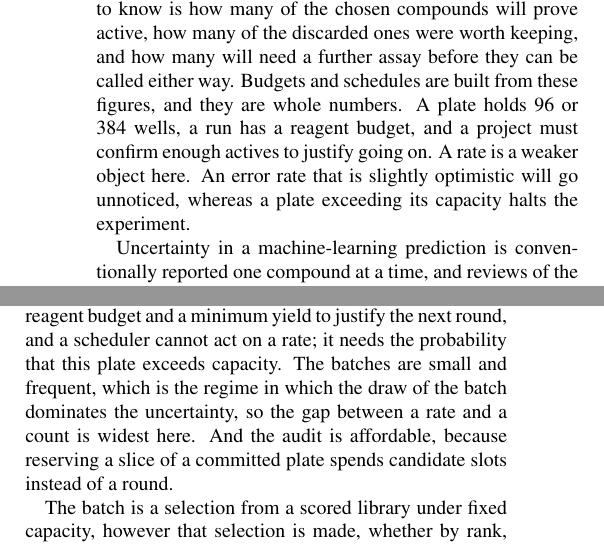
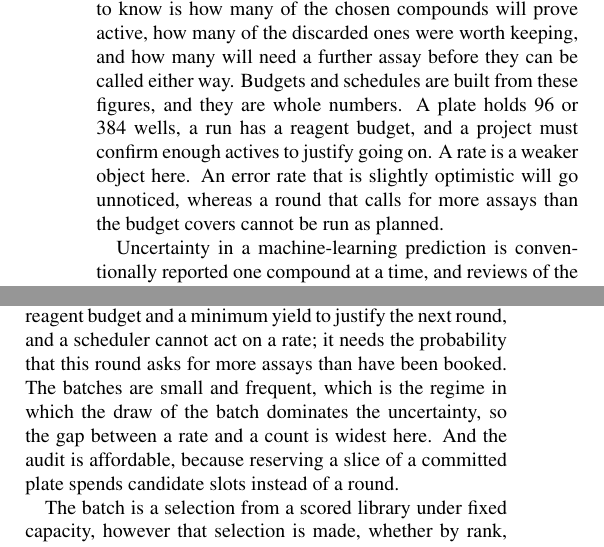
Before and after one commit to phzwart/conformal-screening, a LaTeX paper (main.tex): two parts of the columns of pages 1 and 16 of 21, joined at a grey line, cut so that both start at the same text. Compiled offline with pdfLaTeX.

Commit message:
Correct a category error: capacity is fixed, demand is what overruns it
A plate has a capacity and cannot exceed it. What exceeds a capacity is the number of
assays a round calls for, measured against the budget booked to cover them. The error had
become a stock phrase in the main text and appeared four times:

- Introduction: "a plate exceeding its capacity halts the experiment" becomes "a round that
  calls for more assays than the budget covers cannot be run as planned". The old clause
  also overstated the consequence, since the result is work that cannot be done rather than
  a halted experiment.
- Introduction: "how many wells the next plate will consume" becomes "how many assays the
  next round will require". A plate holds wells; it does not consume them.
- Related work: the illustrative CRC loss "this plate of m did not overrun its capacity"
  becomes "the compounds this batch of m sends for assay did not exceed the capacity booked
  for them". This also sharpens the argument it was serving, since a deferral count over a
  whole batch is visibly not a loss at a single point.
- Discussion: "the probability that this plate exceeds capacity" becomes "the probability
  that this round asks for more assays than have been booked".

The Results and the ESI were already right, giving the deferral count or the rule as the
subject, so the error was confined to the prose I wrote around them. No number changed.

Co-Authored-By: Petrus H. Zwart <phzwart@lbl.gov>
Co-Authored-By: Claude Opus 5 <noreply@anthropic.com>
Claude-Session: https://claude.ai/code/session_01NYhjzK6bhbi2q64Fhe2BKn

```diff
--- a/main.tex
+++ b/main.tex
@@ -67,8 +67,7 @@ A team therefore commits a fixed number of candidates without knowing what they
 it would like to know is how many of the chosen compounds will prove active, how many of the
 discarded ones were worth keeping, and how many will need a further assay before they can be
 called either way. Budgets and schedules are built from these figures, and they are whole numbers. A plate holds 96 or 384 wells, a run has a reagent budget, and a project must confirm enough actives to justify going on. A rate is a weaker
-object here. An error rate that is slightly optimistic will go unnoticed, whereas a plate
-exceeding its capacity halts the experiment.
+object here. An error rate that is slightly optimistic will go unnoticed, whereas a round that calls for more assays than the budget covers cannot be run as planned.
 
 Uncertainty in a machine-learning prediction is conventionally reported one compound at a time,
 and reviews of the practice in drug design and property prediction follow that
@@ -981,8 +979,7 @@ Two consequences follow for practice. The question should be settled before the
 \paragraph{Campaigns run batch by batch.} Automated and self-driving laboratories synthesize and
 characterize in parallel, so their campaigns are sequences of batches with fixed capacity, and
 the construction applies to each batch as it stands. Three features of that setting make counts
-the right object. The constraints are physical and integer, at 96 or 384 wells, a reagent budget and a minimum yield to justify the next round, and a scheduler cannot act on a rate; it needs the
-probability that this plate exceeds capacity. The batches are small and frequent, which is the
+the right object. The constraints are physical and integer, at 96 or 384 wells, a reagent budget and a minimum yield to justify the next round, and a scheduler cannot act on a rate; it needs the probability that this round asks for more assays than have been booked. The batches are small and frequent, which is the
 regime in which the draw of the batch dominates the uncertainty, so the gap between a rate and a
 count is widest here. And the audit is affordable, because reserving a slice of a committed plate spends candidate slots instead of a round.
 
```
Also changed, not shown: esi.pdf, main.pdf, main.tex (5 more changed lines).
